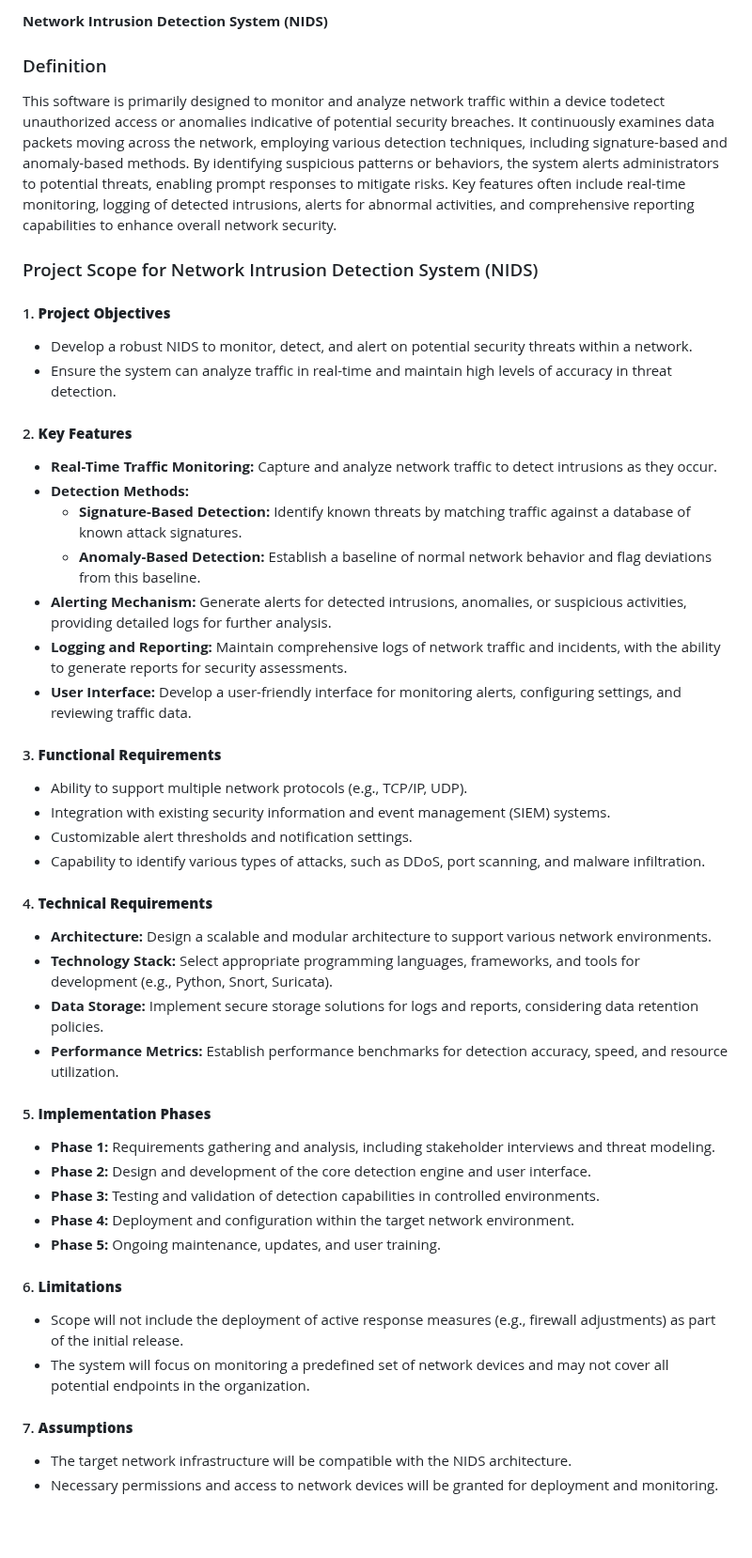
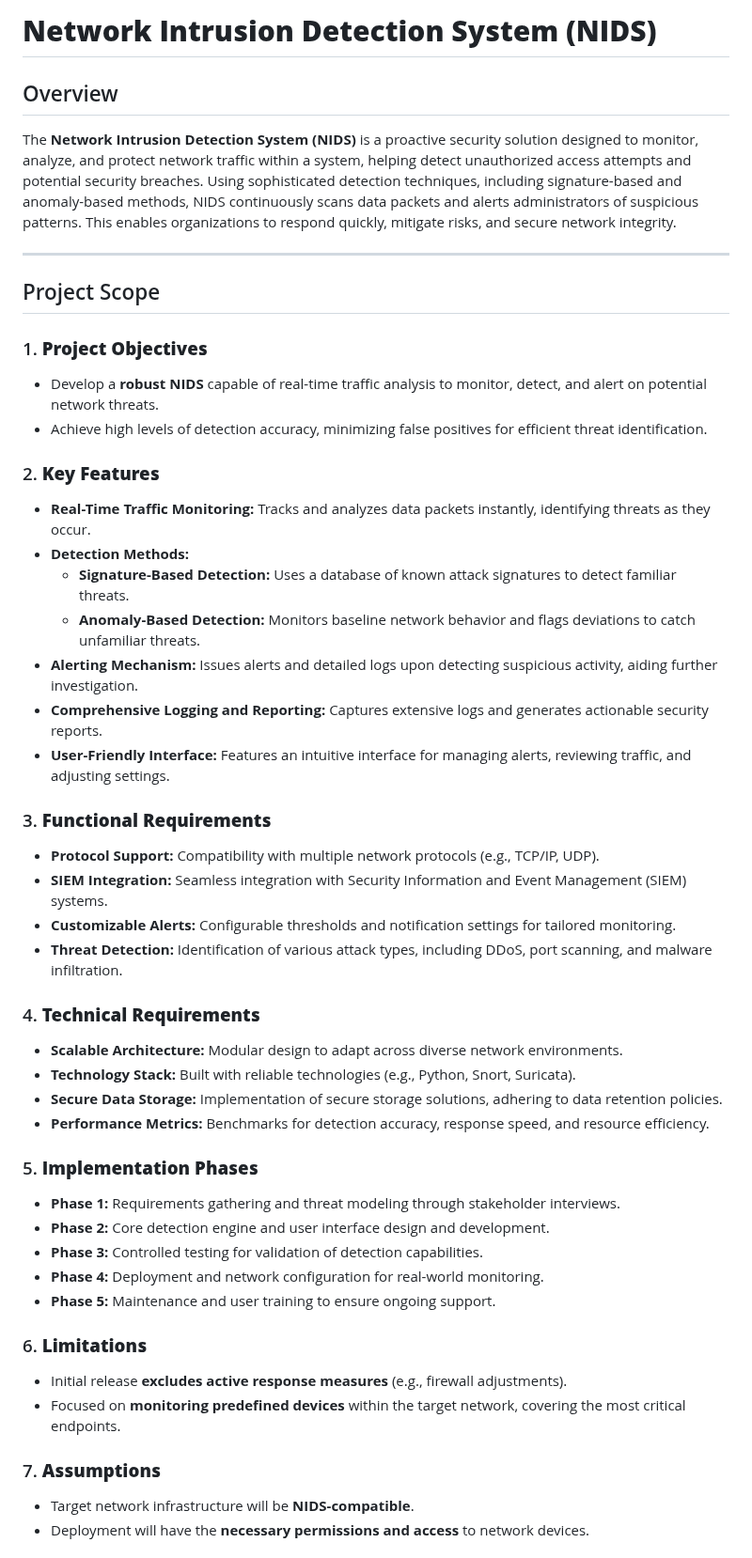
Before and after one commit to hash-cmd/NIDS, a Markdown page: README.md, the part around one of its changes. Shown at 94% size. Rendered like a GitHub page; blank space fills up the shorter version.

Commit message:
README.md
Updated ReadMe

```diff
--- a/README.md
+++ b/README.md
@@ -1,51 +1,50 @@
-**Network Intrusion Detection System (NIDS)**
+# **Network Intrusion Detection System (NIDS)**
 
-### Definition
-This software is primarily designed to monitor and analyze network traffic within a device todetect unauthorized access or anomalies
-indicative of potential security breaches. It continuously examines data packets moving across the network, employing various detection
-techniques, including signature-based and anomaly-based methods. By identifying suspicious patterns or behaviors, the system alerts
-administrators to potential threats, enabling prompt responses to mitigate risks. Key features often include real-time monitoring,
-logging of detected intrusions, alerts for abnormal activities, and comprehensive reporting capabilities to enhance overall network
-security.
+## Overview
 
-### Project Scope for Network Intrusion Detection System (NIDS)
-#### 1. **Project Objectives**
-   - Develop a robust NIDS to monitor, detect, and alert on potential security threats within a network.
-   - Ensure the system can analyze traffic in real-time and maintain high levels of accuracy in threat detection.
+The **Network Intrusion Detection System (NIDS)** is a proactive security solution designed to monitor, analyze, and protect network traffic within a system, helping detect unauthorized access attempts and potential security breaches. Using sophisticated detection techniques, including signature-based and anomaly-based methods, NIDS continuously scans data packets and alerts administrators of suspicious patterns. This enables organizations to respond quickly, mitigate risks, and secure network integrity.
 
-#### 2. **Key Features**
-   - **Real-Time Traffic Monitoring:** Capture and analyze network traffic to detect intrusions as they occur.
+---
+
+## Project Scope
+
+### 1. **Project Objectives**
+   - Develop a **robust NIDS** capable of real-time traffic analysis to monitor, detect, and alert on potential network threats.
+   - Achieve high levels of detection accuracy, minimizing false positives for efficient threat identification.
+
+### 2. **Key Features**
+   - **Real-Time Traffic Monitoring:** Tracks and analyzes data packets instantly, identifying threats as they occur.
    - **Detection Methods:**
-     - **Signature-Based Detection:** Identify known threats by matching traffic against a database of known attack signatures.
-     - **Anomaly-Based Detection:** Establish a baseline of normal network behavior and flag deviations from this baseline.
-   - **Alerting Mechanism:** Generate alerts for detected intrusions, anomalies, or suspicious activities, providing detailed logs for further analysis.
-   - **Logging and Reporting:** Maintain comprehensive logs of network traffic and incidents, with the ability to generate reports for security assessments.
-   - **User Interface:** Develop a user-friendly interface for monitoring alerts, configuring settings, and reviewing traffic data.
+     - **Signature-Based Detection:** Uses a database of known attack signatures to detect familiar threats.
+     - **Anomaly-Based Detection:** Monitors baseline network behavior and flags deviations to catch unfamiliar threats.
+   - **Alerting Mechanism:** Issues alerts and detailed logs upon detecting suspicious activity, aiding further investigation.
+   - **Comprehensive Logging and Reporting:** Captures extensive logs and generates actionable security reports.
+   - **User-Friendly Interface:** Features an intuitive interface for managing alerts, reviewing traffic, and adjusting settings.
 
-#### 3. **Functional Requirements**
-   - Ability to support multiple network protocols (e.g., TCP/IP, UDP).
-   - Integration with existing security information and event management (SIEM) systems.
-   - Customizable alert thresholds and notification settings.
-   - Capability to identify various types of attacks, such as DDoS, port scanning, and malware infiltration.
+### 3. **Functional Requirements**
+   - **Protocol Support:** Compatibility with multiple network protocols (e.g., TCP/IP, UDP).
+   - **SIEM Integration:** Seamless integration with Security Information and Event Management (SIEM) systems.
+   - **Customizable Alerts:** Configurable thresholds and notification settings for tailored monitoring.
+   - **Threat Detection:** Identification of various attack types, including DDoS, port scanning, and malware infiltration.
 
-#### 4. **Technical Requirements**
-   - **Architecture:** Design a scalable and modular architecture to support various network environments.
-   - **Technology Stack:** Select appropriate programming languages, frameworks, and tools for development (e.g., Python, Snort, Suricata).
-   - **Data Storage:** Implement secure storage solutions for logs and reports, considering data retention policies.
-   - **Performance Metrics:** Establish performance benchmarks for detection accuracy, speed, and resource utilization.
+### 4. **Technical Requirements**
+   - **Scalable Architecture:** Modular design to adapt across diverse network environments.
+   - **Technology Stack:** Built with reliable technologies (e.g., Python, Snort, Suricata).
+   - **Secure Data Storage:** Implementation of secure storage solutions, adhering to data retention policies.
+   - **Performance Metrics:** Benchmarks for detection accuracy, response speed, and resource efficiency.
 
-#### 5. **Implementation Phases**
-   - **Phase 1:** Requirements gathering and analysis, including stakeholder interviews and threat modeling.
-   - **Phase 2:** Design and development of the core detection engine and user interface.
-   - **Phase 3:** Testing and validation of detection capabilities in controlled environments.
-   - **Phase 4:** Deployment and configuration within the target network environment.
-   - **Phase 5:** Ongoing maintenance, updates, and user training.
+### 5. **Implementation Phases**
+   - **Phase 1:** Requirements gathering and threat modeling through stakeholder interviews.
+   - **Phase 2:** Core detection engine and user interface design and development.
+   - **Phase 3:** Controlled testing for validation of detection capabilities.
+   - **Phase 4:** Deployment and network configuration for real-world monitoring.
+   - **Phase 5:** Maintenance and user training to ensure ongoing support.
 
-#### 6. **Limitations**
-   - Scope will not include the deployment of active response measures (e.g., firewall adjustments) as part of the initial release.
-   - The system will focus on monitoring a predefined set of network devices and may not cover all potential endpoints in the organization.
+### 6. **Limitations**
+   - Initial release **excludes active response measures** (e.g., firewall adjustments).
+   - Focused on **monitoring predefined devices** within the target network, covering the most critical endpoints.
 
-#### 7. **Assumptions**
-   - The target network infrastructure will be compatible with the NIDS architecture.
-   - Necessary permissions and access to network devices will be granted for deployment and monitoring.
+### 7. **Assumptions**
+   - Target network infrastructure will be **NIDS-compatible**.
+   - Deployment will have the **necessary permissions and access** to network devices.
 
```
Also changed, not shown: other parts of README.md (+11 -5 lines).
